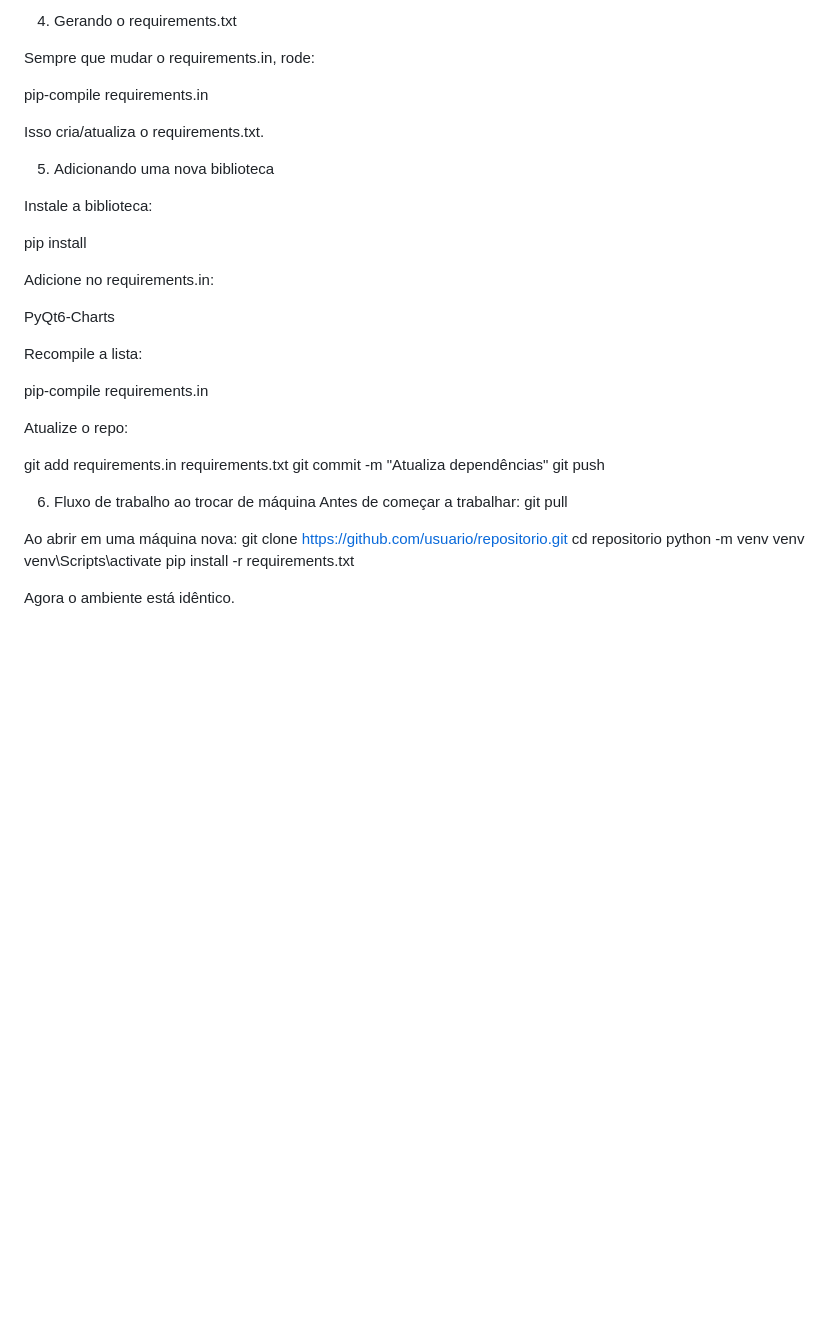
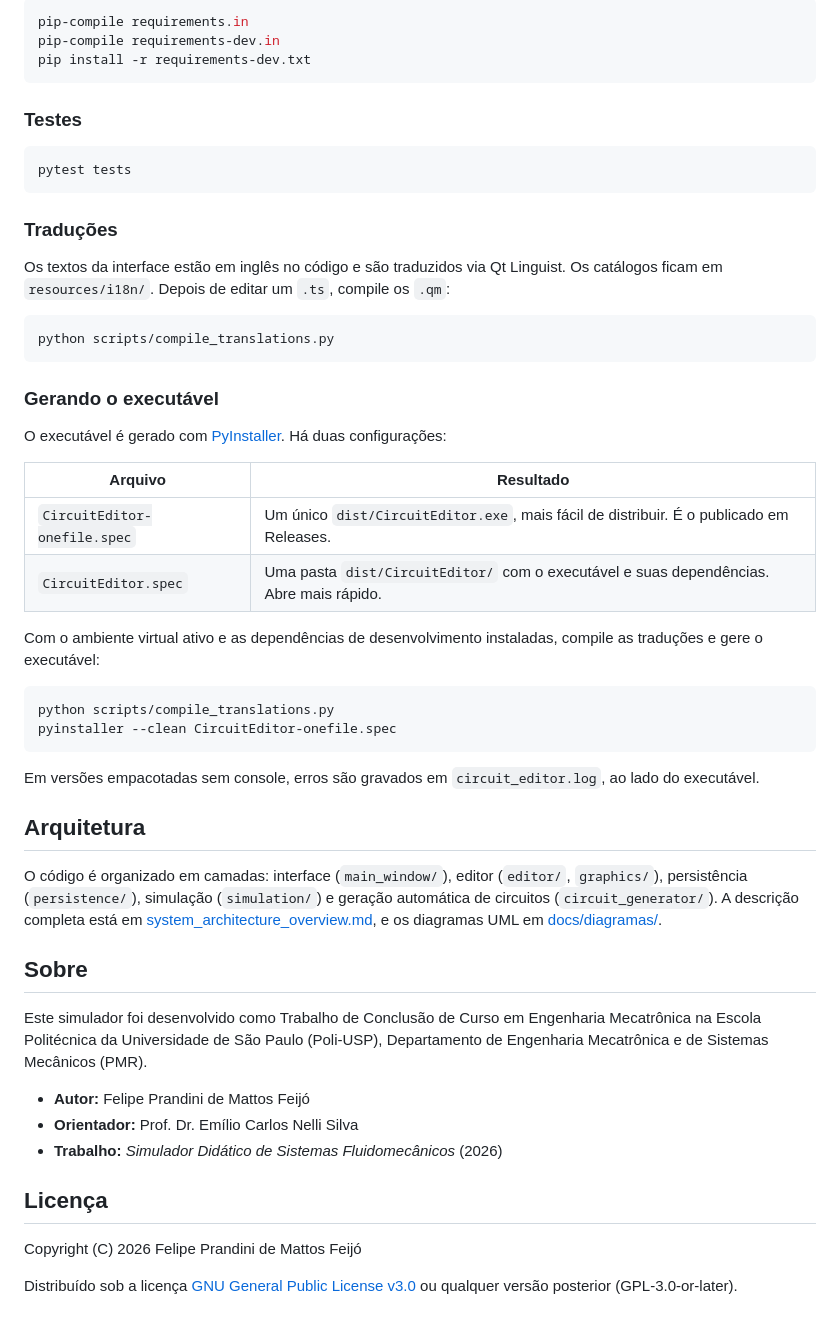
Before and after one commit to Felipe-Feijo/tcc-circuitos, a Markdown page: README.md, the part around one of its changes. GitHub-like rendering; blank space fills up the shorter version.

````diff
--- a/README.md
+++ b/README.md
@@ -44,46 +75,69 @@ requirements.txt
 
-4. Gerando o requirements.txt
+```bash
+pip-compile requirements.in
+pip-compile requirements-dev.in
+pip install -r requirements-dev.txt
+```
 
-Sempre que mudar o requirements.in, rode:
+### Testes
 
-pip-compile requirements.in
+```bash
+pytest tests
+```
 
+### Traduções
 
-Isso cria/atualiza o requirements.txt.
+Os textos da interface estão em inglês no código e são traduzidos via Qt
+Linguist. Os catálogos ficam em `resources/i18n/`. Depois de editar um `.ts`,
+compile os `.qm`:
 
-5. Adicionando uma nova biblioteca
+```bash
+python scripts/compile_translations.py
+```
 
-Instale a biblioteca:
+### Gerando o executável
 
-pip install <biblioteca>
+O executável é gerado com [PyInstaller](https://pyinstaller.org/). Há duas
+configurações:
 
+| Arquivo | Resultado |
+|---|---|
+| `CircuitEditor-onefile.spec` | Um único `dist/CircuitEditor.exe`, mais fácil de distribuir. É o publicado em Releases. |
+| `CircuitEditor.spec` | Uma pasta `dist/CircuitEditor/` com o executável e suas dependências. Abre mais rápido. |
 
-Adicione no requirements.in:
+Com o ambiente virtual ativo e as dependências de desenvolvimento instaladas,
+compile as traduções e gere o executável:
 
-PyQt6-Charts
+```bash
+python scripts/compile_translations.py
+pyinstaller --clean CircuitEditor-onefile.spec
+```
 
+Em versões empacotadas sem console, erros são gravados em
+`circuit_editor.log`, ao lado do executável.
 
-Recompile a lista:
+## Arquitetura
 
-pip-compile requirements.in
+O código é organizado em camadas: interface (`main_window/`), editor
+(`editor/`, `graphics/`), persistência (`persistence/`), simulação
+(`simulation/`) e geração automática de circuitos (`circuit_generator/`).
+A descrição completa está em
+[system_architecture_overview.md](system_architecture_overview.md), e os
+diagramas UML em [docs/diagramas/](docs/diagramas/).
 
+## Sobre
 
-Atualize o repo:
+Este simulador foi desenvolvido como Trabalho de Conclusão de Curso em
+Engenharia Mecatrônica na Escola Politécnica da Universidade de São Paulo
+(Poli-USP), Departamento de Engenharia Mecatrônica e de Sistemas Mecânicos (PMR).
 
-git add requirements.in requirements.txt
-git commit -m "Atualiza dependências"
-git push
+- **Autor:** Felipe Prandini de Mattos Feijó
+- **Orientador:** Prof. Dr. Emílio Carlos Nelli Silva
+- **Trabalho:** *Simulador Didático de Sistemas Fluidomecânicos* (2026)
 
-6. Fluxo de trabalho ao trocar de máquina
-Antes de começar a trabalhar:
-git pull
+## Licença
 
-Ao abrir em uma máquina nova:
-git clone https://github.com/usuario/repositorio.git
-cd repositorio
-python -m venv venv
-venv\Scripts\activate
-pip install -r requirements.txt
+Copyright (C) 2026 Felipe Prandini de Mattos Feijó
 
-
-Agora o ambiente está idêntico.
+Distribuído sob a licença [GNU General Public License v3.0](LICENSE) ou
+qualquer versão posterior (GPL-3.0-or-later).
````
Also changed, not shown: other parts of README.md (+55 -24 lines), docs/img/screenshot.png (added), 1 other file.
